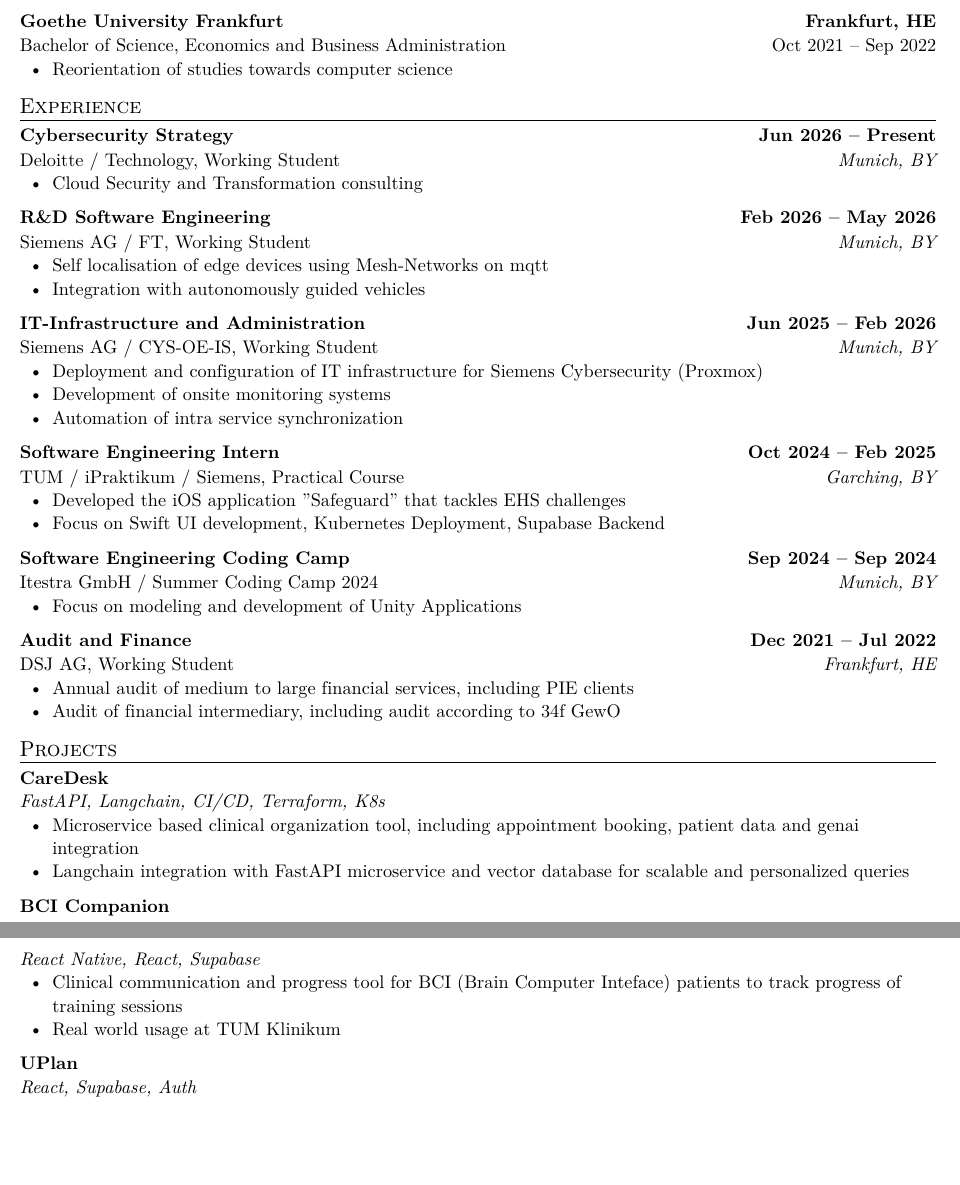
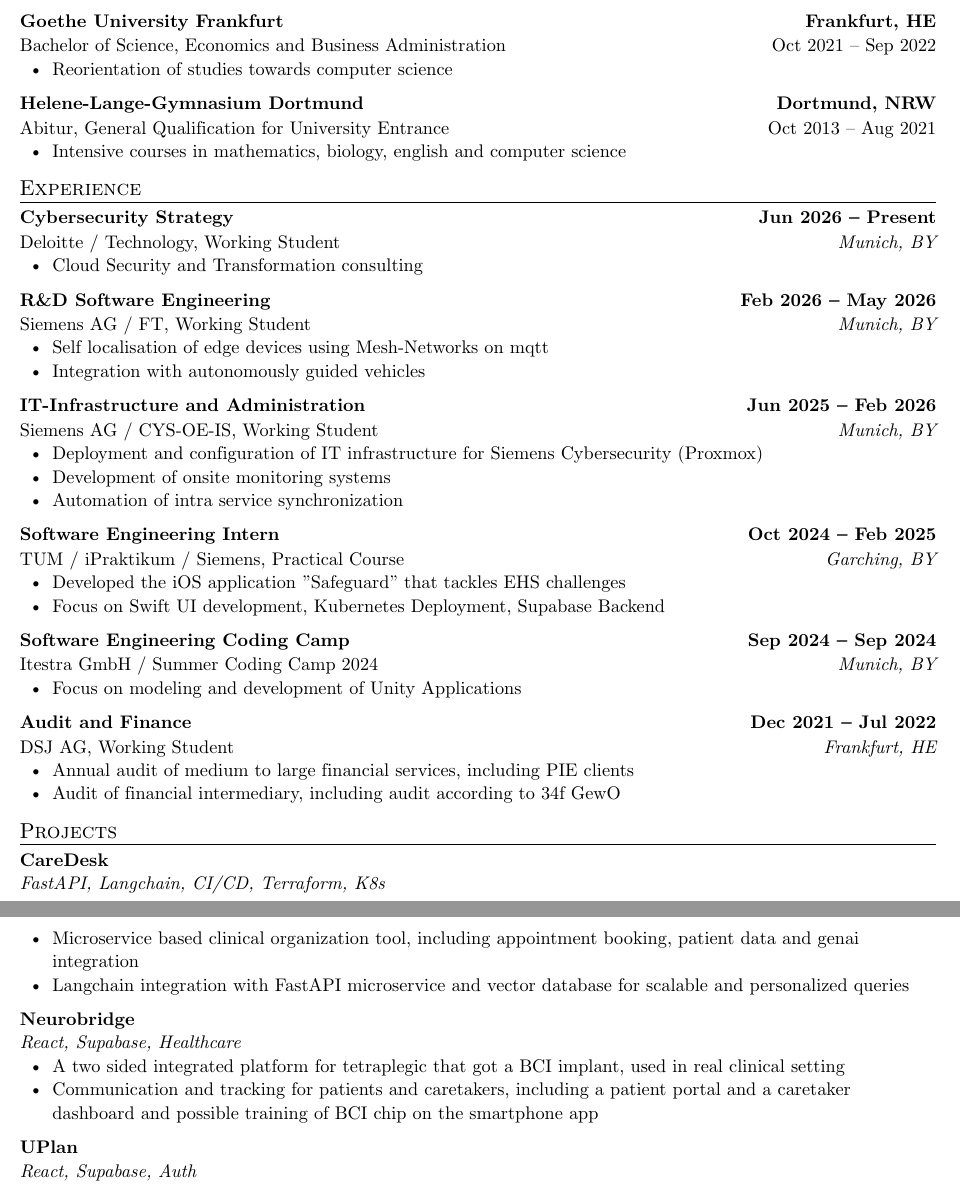
Before and after one commit to tobikli/portfolio, a Typst document (src/assets/cv/main_long.typ, which reads src/assets/cv/main.typ): two parts of pages 1 and 2 of 2, joined at a grey line, cut so that both start at the same text, the shorter picture padded with empty space. The pictures show the PDF file src/assets/cv/main_long.pdf that the author committed with the source.

Commit message:
Update CV

```diff
--- a/src/assets/cv/main.typ
+++ b/src/assets/cv/main.typ
@@ -101,10 +87,15 @@
 
 #custom-title("Projects")[
   #project-heading(
+    "Neurobridge",
+  )[
+    _React, Supabase, Healthcare_
+    - A two sided integrated platform for tetraplegic that got a BCI implant, used in real clinical setting
+    - Communication and tracking for patients and caretakers, including a patient portal and a caretaker dashboard and possible training of BCI chip on the smartphone app
+  ]
+  #project-heading(
     "CareDesk",
   )[
     _FastAPI, Langchain, CI/CD, Terraform, K8s_
     - Microservice based clinical organization tool, including appointment booking, patient data and GenAI
     - Langchain integration with FastAPI microservice and vector database for scalable and personalized queries
-  ]
-  #project-heading(
--- a/src/assets/cv/main_long.typ
+++ b/src/assets/cv/main_long.typ
@@ -53,6 +53,16 @@
     datetime(year: 2022, month: 9, day: 1),
   )[
     - Reorientation of studies towards computer science
+  ]
+  #education-heading(
+    "Helene-Lange-Gymnasium Dortmund",
+    "Dortmund, NRW",
+    "Abitur",
+    "General Qualification for University Entrance",
+    datetime(year: 2013, month: 10, day: 1),
+    datetime(year: 2021, month: 8, day: 1),
+  )[
+    - Intensive courses in mathematics, biology, english and computer science
   ]
 ]
 
@@ -130,11 +140,11 @@
     - Langchain integration with FastAPI microservice and vector database for scalable and personalized queries
   ]
   #project-heading(
-    "BCI Companion",
+    "Neurobridge",
   )[
-    _React Native, React, Supabase_
-    - Clinical communication and progress tool for BCI (Brain Computer Inteface) patients to track progress of training sessions
-    - Real world usage at TUM Klinikum
+    _React, Supabase, Healthcare_
+    - A two sided integrated platform for tetraplegic that got a BCI implant, used in real clinical setting
+    - Communication and tracking for patients and caretakers, including a patient portal and a caretaker dashboard and possible training of BCI chip on the smartphone app
   ]
   #project-heading(
     "UPlan",
```
Also changed, not shown: src/assets/cv/main.pdf, src/assets/cv/main_long.pdf, src/assets/cv/main.typ (34 more changed lines), 1 other file.
